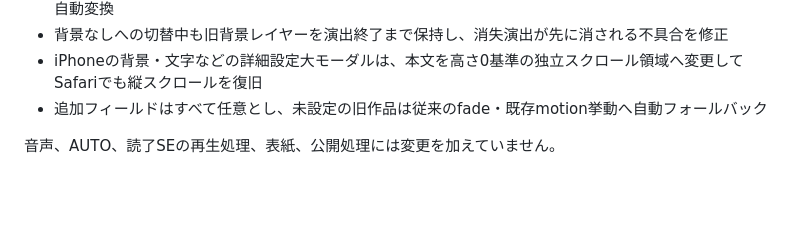
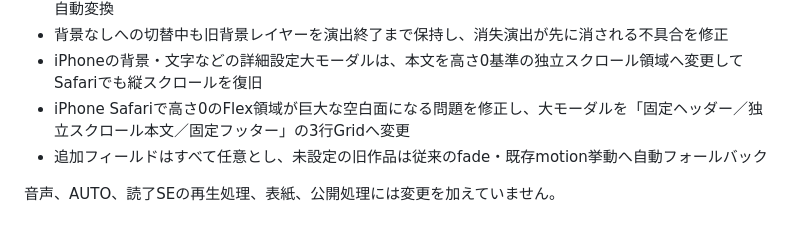
Before and after one commit to yuya-narita/scene, a Markdown page: AHAKO_V2_22_VERTICAL_WRITING_PROTOTYPE.md, the part around the change. Drawn GitHub-style; blank space fills up the shorter version.

```diff
--- a/AHAKO_V2_22_VERTICAL_WRITING_PROTOTYPE.md
+++ b/AHAKO_V2_22_VERTICAL_WRITING_PROTOTYPE.md
@@ -100,6 +100,7 @@ V2.22を基準に、Scene本文へ書字方向を追加しました。
 - 前Sceneの背景を継続中のSceneで消え方を選ぶと、そのSceneを「直前背景から背景なしへ抜く」命令へ自動変換
 - 背景なしへの切替中も旧背景レイヤーを演出終了まで保持し、消失演出が先に消される不具合を修正
 - iPhoneの背景・文字などの詳細設定大モーダルは、本文を高さ0基準の独立スクロール領域へ変更してSafariでも縦スクロールを復旧
+- iPhone Safariで高さ0のFlex領域が巨大な空白面になる問題を修正し、大モーダルを「固定ヘッダー／独立スクロール本文／固定フッター」の3行Gridへ変更
 - 追加フィールドはすべて任意とし、未設定の旧作品は従来のfade・既存motion挙動へ自動フォールバック
 
 音声、AUTO、読了SEの再生処理、表紙、公開処理には変更を加えていません。
```
